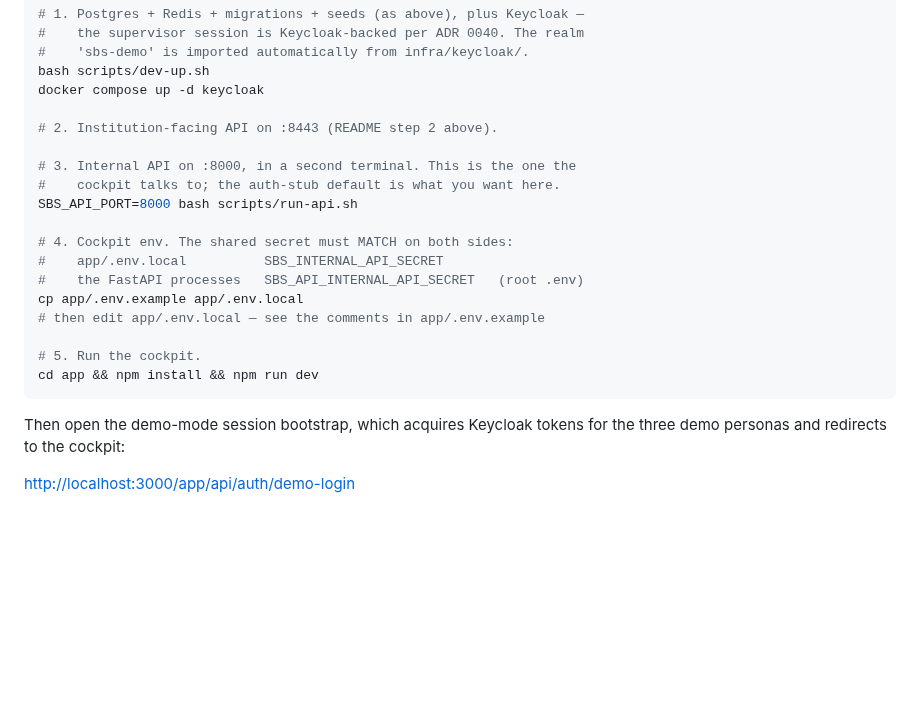
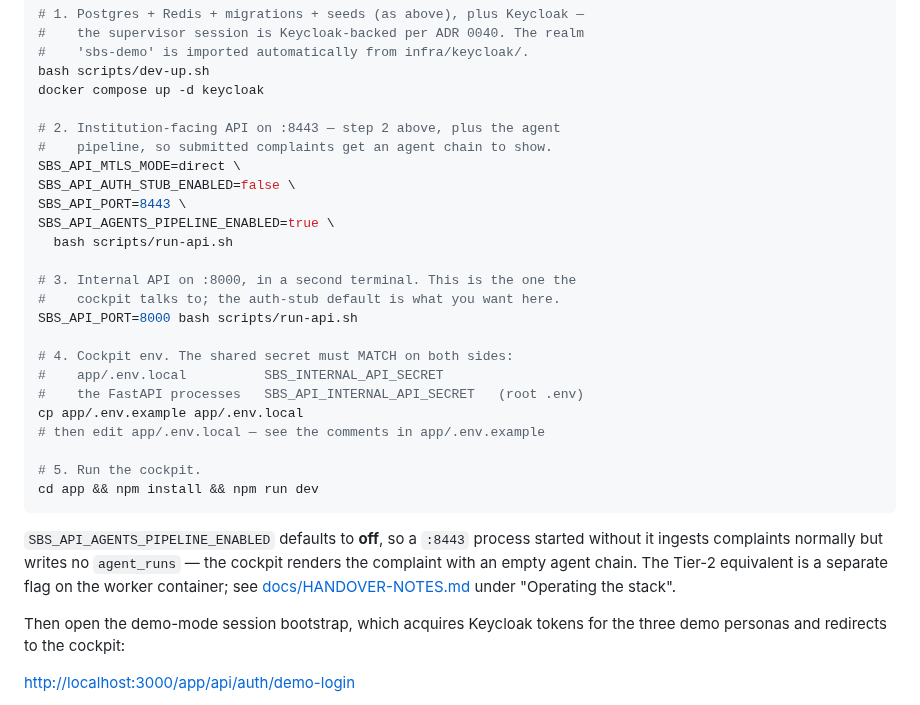
Before and after one commit to WBG-ITS-Innovation/sbs-peru-sandbox, a Markdown page: README.md, the part around the change. Drawn GitHub-style; blank space fills up the shorter version.

Commit message:
docs(readme): give the cockpit section's :8443 command the agent pipeline
The section pointed at "README step 2 above", which sets no
SBS_API_AGENTS_PIPELINE_ENABLED. It defaults to False
(api/sbs_api/config.py:318), so walking the section exactly as written
produced a :8443 process that ingested complaints and wrote no
agent_runs: the cockpit rendered the complaint with an empty agent
chain, which is not what the section exists to demonstrate.

Spelling the command out here rather than cross-referencing also stops
the two invocations drifting: step 2 up top is the signed-request path
for smoke-test-auth.sh and stays exactly as it is, since its "run
literally" verification depends on that text.

Adds one sentence on the flag defaulting off and what you get without
it, pointing at HANDOVER-NOTES for the worker-side (Tier 2) equivalent,
which that file already documents.

Verified by walking only this section from both API processes dead: one
signed Tier-1 complaint, BCO-2026-773001, produced

  triage                  success mock   3 tools  undisclosed-fees-credit -> investigation
  investigation           success mock   4 tools
  synthesis               success mock   2 tools
  cross-source-correlator success replay 2 tools

and /app/cockpit returned HTTP 200 rendering it. Docs only.

````diff
--- a/README.md
+++ b/README.md
@@ -57,7 +57,13 @@ Running only the `8443` process leaves the cockpit unable to reach a backend and
 bash scripts/dev-up.sh
 docker compose up -d keycloak
 
-# 2. Institution-facing API on :8443 (README step 2 above).
+# 2. Institution-facing API on :8443 — step 2 above, plus the agent
+#    pipeline, so submitted complaints get an agent chain to show.
+SBS_API_MTLS_MODE=direct \
+SBS_API_AUTH_STUB_ENABLED=false \
+SBS_API_PORT=8443 \
+SBS_API_AGENTS_PIPELINE_ENABLED=true \
+  bash scripts/run-api.sh
 
 # 3. Internal API on :8000, in a second terminal. This is the one the
 #    cockpit talks to; the auth-stub default is what you want here.
@@ -72,6 +78,8 @@ cp app/.env.example app/.env.local
 # 5. Run the cockpit.
 cd app && npm install && npm run dev
 ```
+
+`SBS_API_AGENTS_PIPELINE_ENABLED` defaults to **off**, so a `:8443` process started without it ingests complaints normally but writes no `agent_runs` — the cockpit renders the complaint with an empty agent chain. The Tier-2 equivalent is a separate flag on the worker container; see [docs/HANDOVER-NOTES.md](docs/HANDOVER-NOTES.md) under "Operating the stack".
 
 Then open the demo-mode session bootstrap, which acquires Keycloak tokens for the three demo personas and redirects to the cockpit:
 
````
